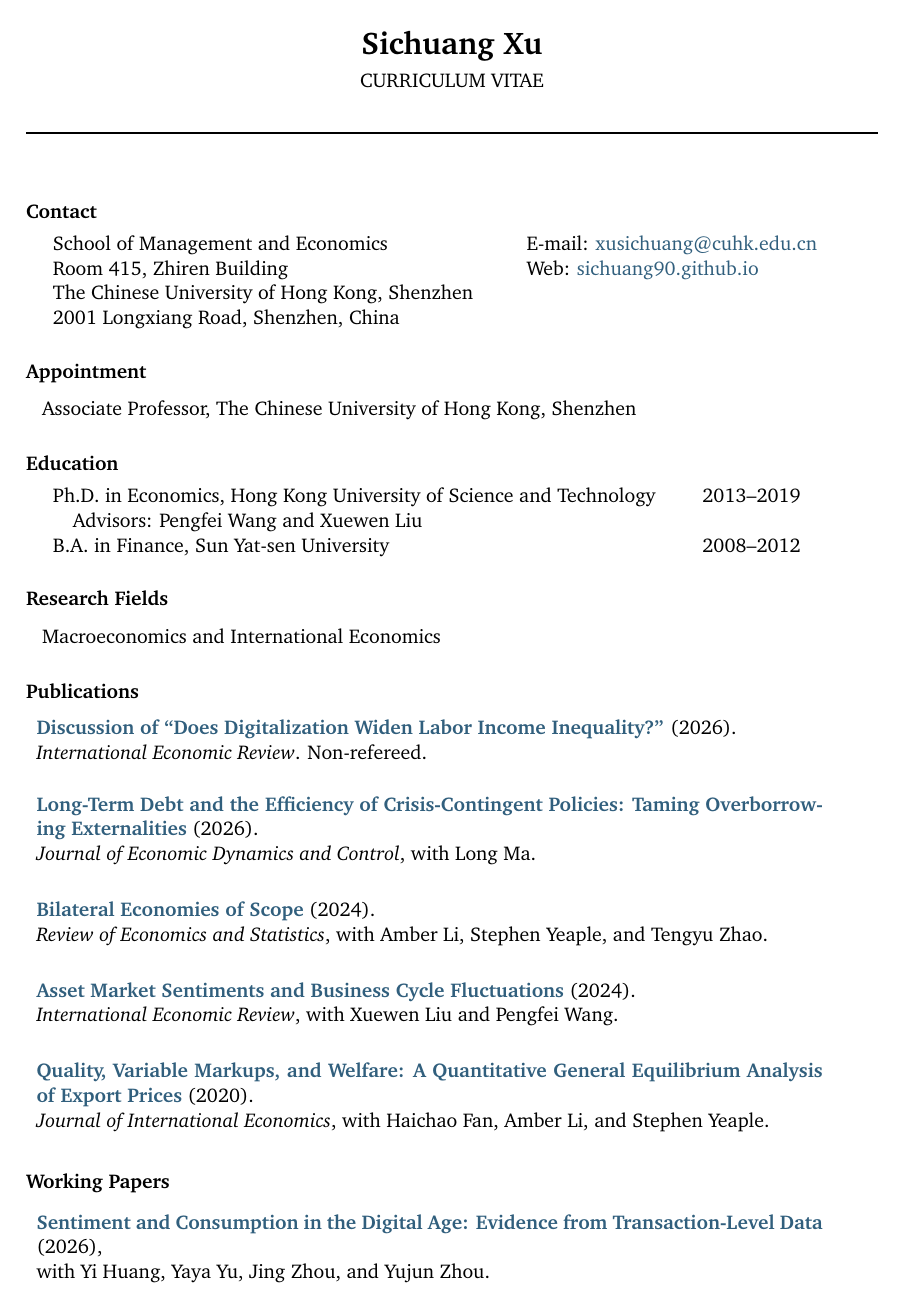
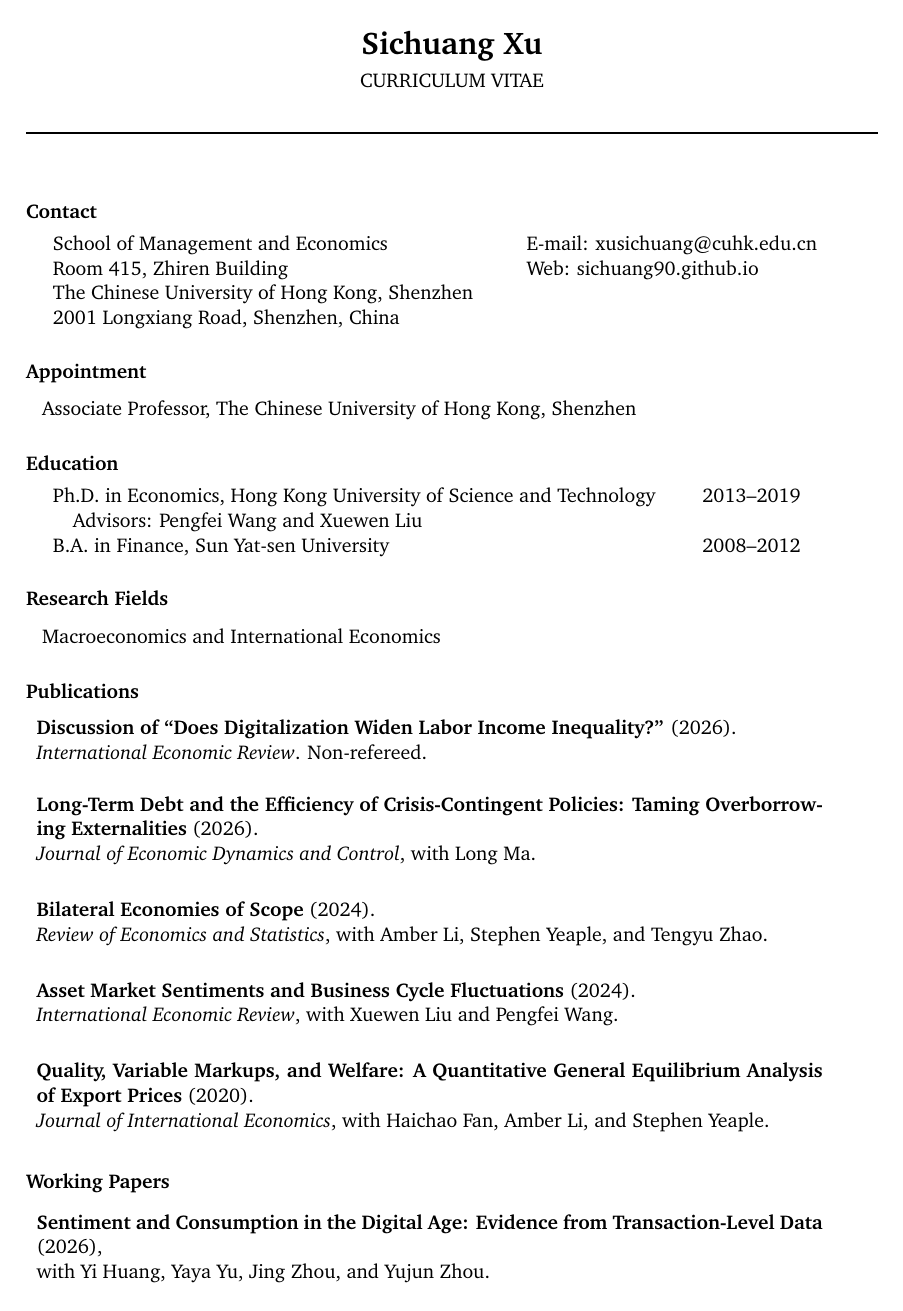
Before and after one commit to Sichuang90/Sichuang90.github.io, a LaTeX CV (cv/Sichuang_Xu_CV.tex): page 1 of 3. Compiled offline with pdfLaTeX.

Commit message:
Use black links in CV PDFs
Co-authored-by: Copilot <223556219+Copilot@users.noreply.github.com>

```diff
--- a/cv/Sichuang_Xu_CV.tex
+++ b/cv/Sichuang_Xu_CV.tex
@@ -1,16 +1,9 @@
 \documentclass[11pt]{res}
 
 \usepackage{charter}
-\usepackage[dvipsnames]{xcolor}
 \usepackage{hyperref}
 
-\definecolor{linkblue}{HTML}{315F7D}
-\hypersetup{
-  colorlinks=true,
-  linkcolor=linkblue,
-  citecolor=linkblue,
-  urlcolor=linkblue
-}
+\hypersetup{hidelinks}
 
 \setlength{\topmargin}{-0.6in}
 \setlength{\textheight}{9.9in}
```
Also changed, not shown: cv/Sichuang_Xu_CV_zh.tex (+1 -8 lines), assets/pdf/Sichuang_Xu_CV.pdf, cv/Sichuang_Xu_CV.pdf, cv/Sichuang_Xu_CV_zh.pdf.
